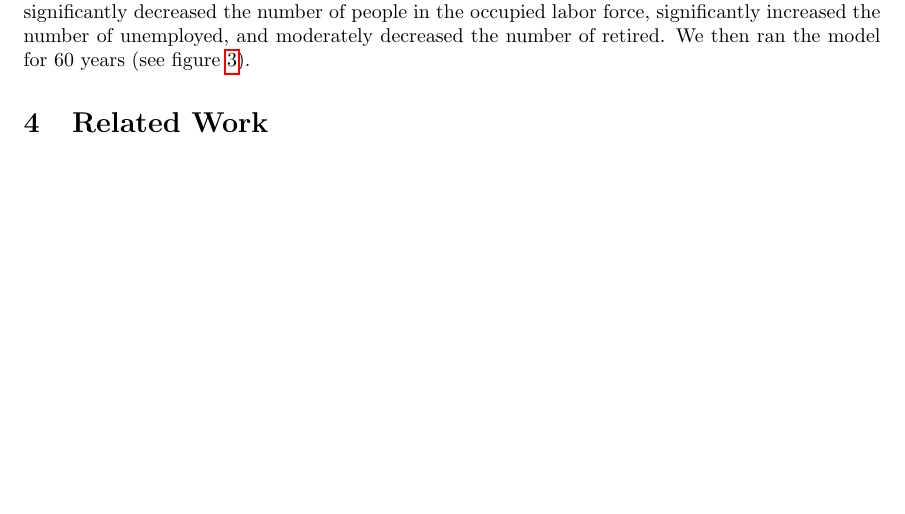
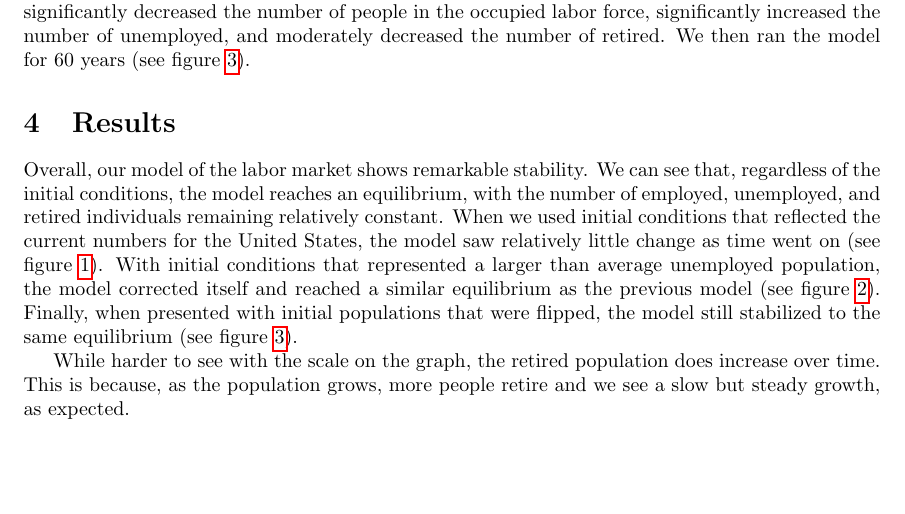
Before and after one commit to dylanskinner65/LaborEconomyDynamics, a LaTeX paper (project.tex): part of page 6 of 8, cut so that both start at the same text. Compiled offline with pdfLaTeX.

Commit message:
add results and analysis section

```diff
--- a/project.tex
+++ b/project.tex
@@ -192,6 +192,20 @@ labor force, significantly increased the number of unemployed, and moderately de
 
 
 
+\section{Results}
+
+Overall, our model of the labor market shows remarkable stability.
+We can see that, regardless of the initial conditions, the model reaches an equilibrium,
+with the number of employed, unemployed, and retired individuals remaining relatively constant.
+When we used initial conditions that reflected the current numbers for the United States,
+the model saw relatively little change as time went on (see figure~\ref{fig:results_lur_1}).
+With initial conditions that represented a larger than average unemployed population, the model corrected itself and reached a
+similar equilibrium as the previous model (see figure~\ref{fig:results_lur_2}).
+Finally, when presented with initial populations that were flipped, the model still stabilized to the same equilibrium
+(see figure~\ref{fig:results_lur_3}).
+
+While harder to see with the scale on the graph, the retired population does increase over time.
+This is because, as the population grows, more people retire and we see a slow but steady growth, as expected.
 
 
 
```
Also changed, not shown: project.pdf, 3 other files.
